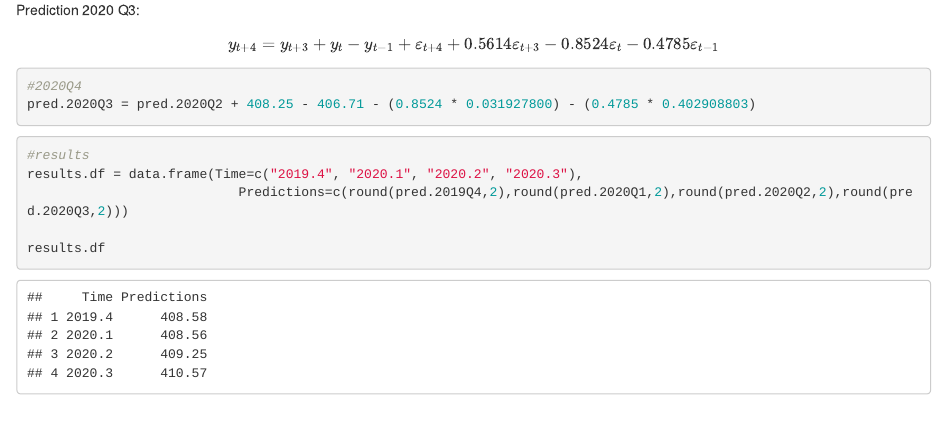
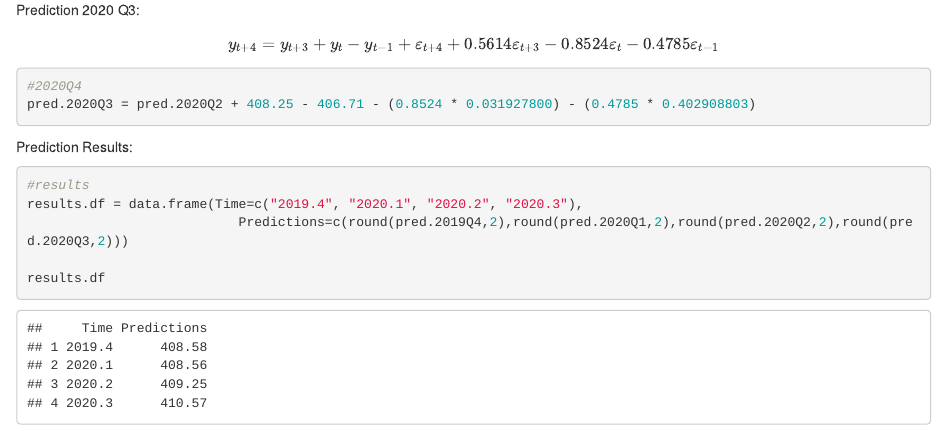
Before and after one commit to has-c/University2020, an R Markdown document (Stats326/A5/Assignment 5.Rmd): the page in a window 1100 px wide, from 3680 px down. Rendered offline with R 4.5, knitr and Pandoc, with nearby package versions; drawn as R Markdown's standard HTML page in place of the format the file asks for; some code elsewhere in the file could not run offline.

Commit message:
326 hand in

````diff
--- a/Stats326/A5/Assignment 5.Rmd
+++ b/Stats326/A5/Assignment 5.Rmd
@@ -103,7 +103,7 @@ Prediction 2020 Q3: $$ y_{t+4} = y_{t+3} + y_{t} - y_{t-1} + \varepsilon_{t+4} +
 #2020Q4
 pred.2020Q3 = pred.2020Q2 + 408.25 - 406.71 - (0.8524 * 0.031927800) - (0.4785 * 0.402908803)
 ```
-
+Prediction Results:
 ```{r Q1 - Predictions By Hand}
 #results
 results.df = data.frame(Time=c("2019.4", "2020.1", "2020.2", "2020.3"),
````
Also changed, not shown: Stats326/A5/A5 STATS 326 Hand In Copy.pdf (added), Stats326/A5/A5-2.pdf (added), Stats326/A5/STATS 326 - Assignment 5.pdf (added), 3 other files.
